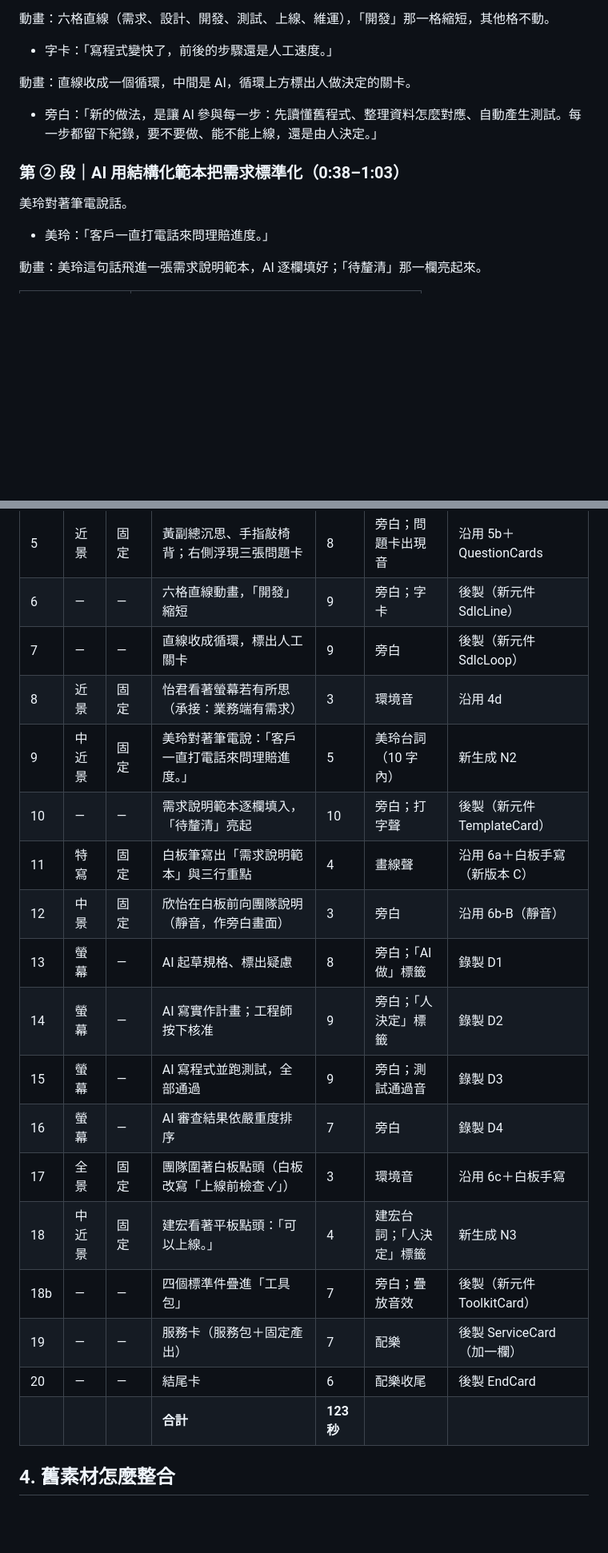
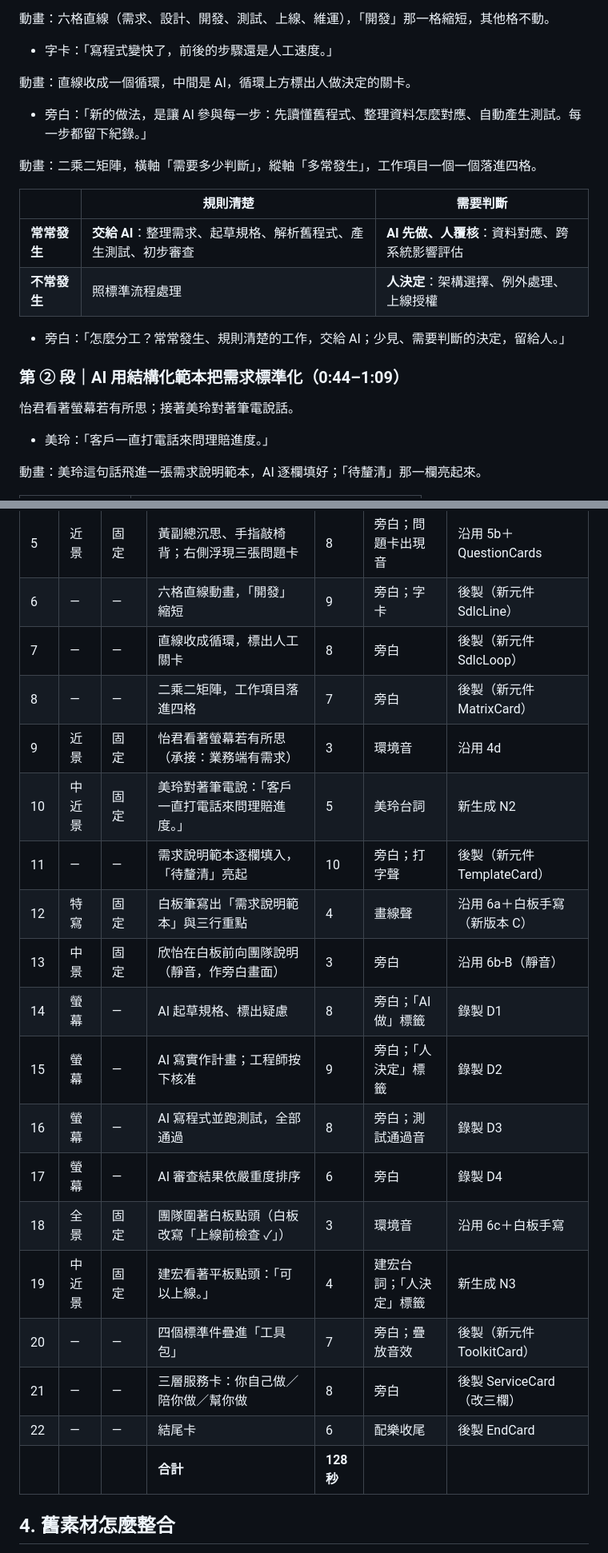
Before and after one commit to Robshao/PwC_FSC1, a Markdown page: pwc-fsc1-ai-short-vid/08-core-system-ai/script.md, 2 parts joined by grey strips. Shown at 80% size. Drawn GitHub-style; blank space fills up the shorter version.

```diff
--- a/pwc-fsc1-ai-short-vid/08-core-system-ai/script.md
+++ b/pwc-fsc1-ai-short-vid/08-core-system-ai/script.md
@@ -47,11 +49,20 @@
 
 動畫：直線收成一個循環，中間是 AI，循環上方標出人做決定的關卡。
 
-- 旁白：「新的做法，是讓 AI 參與每一步：先讀懂舊程式、整理資料怎麼對應、自動產生測試。每一步都留下紀錄，要不要做、能不能上線，還是由人決定。」
+- 旁白：「新的做法，是讓 AI 參與每一步：先讀懂舊程式、整理資料怎麼對應、自動產生測試。每一步都留下紀錄。」
 
-### 第 ② 段｜AI 用結構化範本把需求標準化（0:38–1:03）
+動畫：二乘二矩陣，橫軸「需要多少判斷」，縱軸「多常發生」，工作項目一個一個落進四格。
 
-美玲對著筆電說話。
+| | 規則清楚 | 需要判斷 |
+|---|---|---|
+| **常常發生** | **交給 AI**：整理需求、起草規格、解析舊程式、產生測試、初步審查 | **AI 先做、人覆核**：資料對應、跨系統影響評估 |
+| **不常發生** | 照標準流程處理 | **人決定**：架構選擇、例外處理、上線授權 |
+
+- 旁白：「怎麼分工？常常發生、規則清楚的工作，交給 AI；少見、需要判斷的決定，留給人。」
+
+### 第 ② 段｜AI 用結構化範本把需求標準化（0:44–1:09）
+
+怡君看著螢幕若有所思；接著美玲對著筆電說話。
 
 - 美玲：「客戶一直打電話來問理賠進度。」
 
@@ -126,22 +136,23 @@
 | 4 | — | — | 片名卡「核心系統，跟得上 AI 嗎？」 | 2 | 低音進場 | 後製 ChapterCard |
 | 5 | 近景 | 固定 | 黃副總沉思、手指敲椅背；右側浮現三張問題卡 | 8 | 旁白；問題卡出現音 | 沿用 5b＋QuestionCards |
 | 6 | — | — | 六格直線動畫，「開發」縮短 | 9 | 旁白；字卡 | 後製（新元件 SdlcLine） |
-| 7 | — | — | 直線收成循環，標出人工關卡 | 9 | 旁白 | 後製（新元件 SdlcLoop） |
-| 8 | 近景 | 固定 | 怡君看著螢幕若有所思（承接：業務端有需求） | 3 | 環境音 | 沿用 4d |
-| 9 | 中近景 | 固定 | 美玲對著筆電說：「客戶一直打電話來問理賠進度。」 | 5 | 美玲台詞（10 字內） | 新生成 N2 |
-| 10 | — | — | 需求說明範本逐欄填入，「待釐清」亮起 | 10 | 旁白；打字聲 | 後製（新元件 TemplateCard） |
-| 11 | 特寫 | 固定 | 白板筆寫出「需求說明範本」與三行重點 | 4 | 畫線聲 | 沿用 6a＋白板手寫（新版本 C） |
-| 12 | 中景 | 固定 | 欣怡在白板前向團隊說明（靜音，作旁白畫面） | 3 | 旁白 | 沿用 6b-B（靜音） |
-| 13 | 螢幕 | — | AI 起草規格、標出疑慮 | 8 | 旁白；「AI 做」標籤 | 錄製 D1 |
-| 14 | 螢幕 | — | AI 寫實作計畫；工程師按下核准 | 9 | 旁白；「人決定」標籤 | 錄製 D2 |
-| 15 | 螢幕 | — | AI 寫程式並跑測試，全部通過 | 9 | 旁白；測試通過音 | 錄製 D3 |
-| 16 | 螢幕 | — | AI 審查結果依嚴重度排序 | 7 | 旁白 | 錄製 D4 |
-| 17 | 全景 | 固定 | 團隊圍著白板點頭（白板改寫「上線前檢查 ✓」） | 3 | 環境音 | 沿用 6c＋白板手寫 |
-| 18 | 中近景 | 固定 | 建宏看著平板點頭：「可以上線。」 | 4 | 建宏台詞；「人決定」標籤 | 新生成 N3 |
-| 18b | — | — | 四個標準件疊進「工具包」 | 7 | 旁白；疊放音效 | 後製（新元件 ToolkitCard） |
-| 19 | — | — | 服務卡（服務包＋固定產出） | 7 | 配樂 | 後製 ServiceCard（加一欄） |
-| 20 | — | — | 結尾卡 | 6 | 配樂收尾 | 後製 EndCard |
-| | | | **合計** | **123 秒** | | |
+| 7 | — | — | 直線收成循環，標出人工關卡 | 8 | 旁白 | 後製（新元件 SdlcLoop） |
+| 8 | — | — | 二乘二矩陣，工作項目落進四格 | 7 | 旁白 | 後製（新元件 MatrixCard） |
+| 9 | 近景 | 固定 | 怡君看著螢幕若有所思（承接：業務端有需求） | 3 | 環境音 | 沿用 4d |
+| 10 | 中近景 | 固定 | 美玲對著筆電說：「客戶一直打電話來問理賠進度。」 | 5 | 美玲台詞 | 新生成 N2 |
+| 11 | — | — | 需求說明範本逐欄填入，「待釐清」亮起 | 10 | 旁白；打字聲 | 後製（新元件 TemplateCard） |
+| 12 | 特寫 | 固定 | 白板筆寫出「需求說明範本」與三行重點 | 4 | 畫線聲 | 沿用 6a＋白板手寫（新版本 C） |
+| 13 | 中景 | 固定 | 欣怡在白板前向團隊說明（靜音，作旁白畫面） | 3 | 旁白 | 沿用 6b-B（靜音） |
+| 14 | 螢幕 | — | AI 起草規格、標出疑慮 | 8 | 旁白；「AI 做」標籤 | 錄製 D1 |
+| 15 | 螢幕 | — | AI 寫實作計畫；工程師按下核准 | 9 | 旁白；「人決定」標籤 | 錄製 D2 |
+| 16 | 螢幕 | — | AI 寫程式並跑測試，全部通過 | 8 | 旁白；測試通過音 | 錄製 D3 |
+| 17 | 螢幕 | — | AI 審查結果依嚴重度排序 | 6 | 旁白 | 錄製 D4 |
+| 18 | 全景 | 固定 | 團隊圍著白板點頭（白板改寫「上線前檢查 ✓」） | 3 | 環境音 | 沿用 6c＋白板手寫 |
+| 19 | 中近景 | 固定 | 建宏看著平板點頭：「可以上線。」 | 4 | 建宏台詞；「人決定」標籤 | 新生成 N3 |
+| 20 | — | — | 四個標準件疊進「工具包」 | 7 | 旁白；疊放音效 | 後製（新元件 ToolkitCard） |
+| 21 | — | — | 三層服務卡：你自己做／陪你做／幫你做 | 8 | 旁白 | 後製 ServiceCard（改三欄） |
+| 22 | — | — | 結尾卡 | 6 | 配樂收尾 | 後製 EndCard |
+| | | | **合計** | **128 秒** | | |
 
 ## 4. 舊素材怎麼整合
 
```
Also changed, not shown: other parts of pwc-fsc1-ai-short-vid/08-core-system-ai/script.md (+60 -51 lines).
